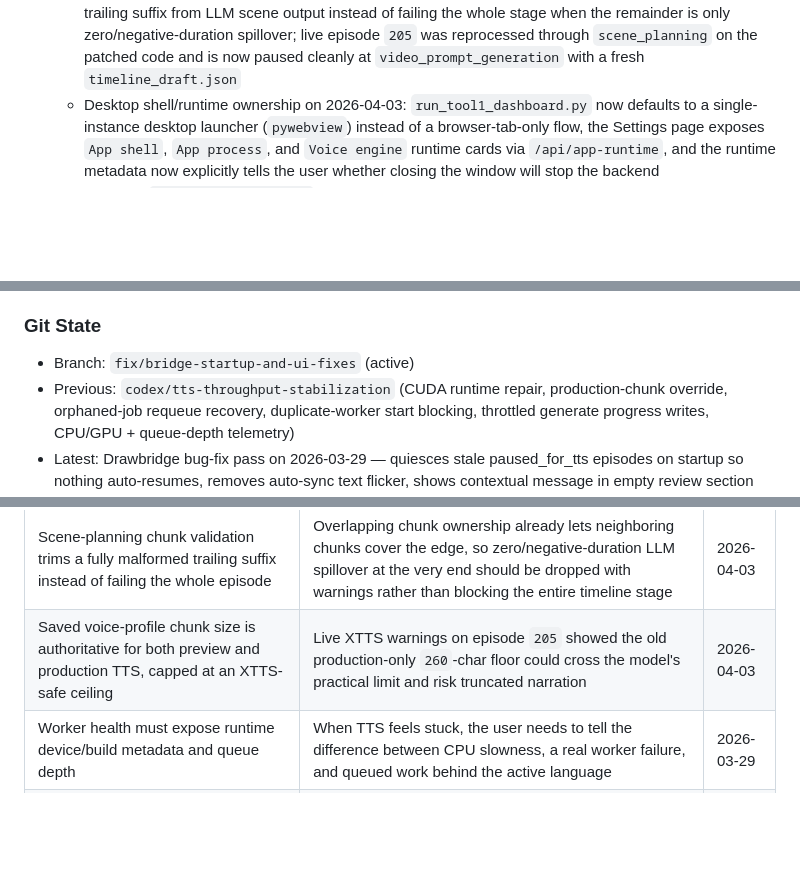
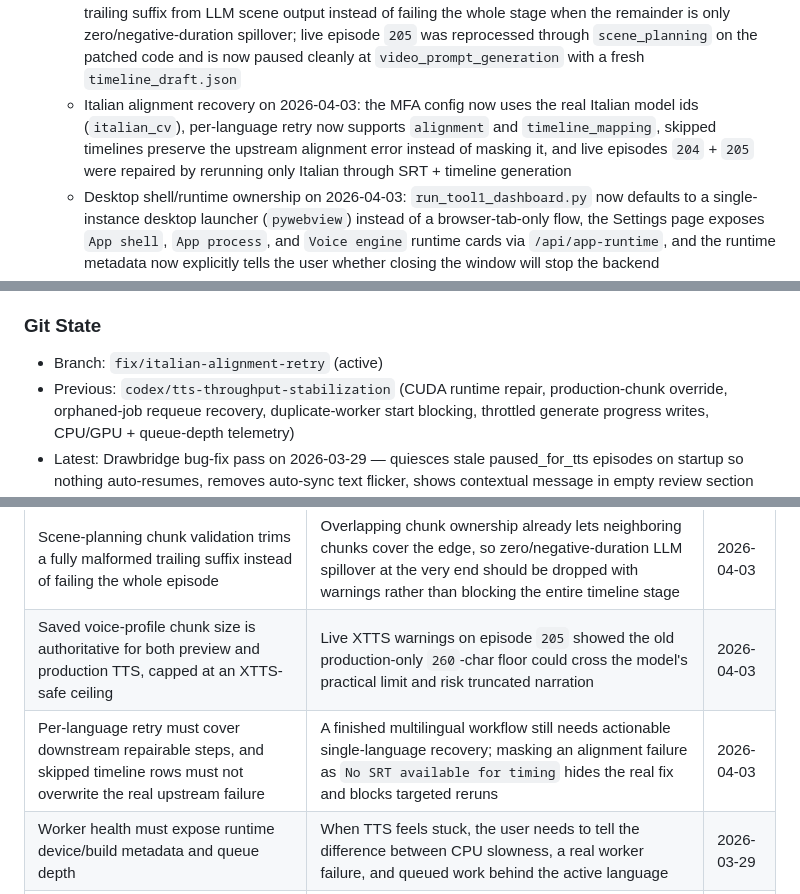
Before and after one commit to alesalesmota/tool-1-srt-timeline-json-prompt-list, a Markdown page: PROJECT_REGISTRY.md, 3 parts joined by grey strips. Drawn GitHub-style; blank space fills up the shorter version.

Commit message:
docs: record italian alignment recovery

```diff
--- a/PROJECT_REGISTRY.md
+++ b/PROJECT_REGISTRY.md
@@ -51,6 +51,7 @@ Tool 1 is the **multilingual planning and pre-generation engine** of the Creator
   - Provider CLI stall guard on 2026-03-27: structured `codex` / `claude` runs now enforce a configurable subprocess timeout, and the background worker auto-fails stale provider stage-runs into `Needs Attention` so episodes do not sit in `Consistency Guide` forever when the CLI hangs or never emits output
   - Workflow-stage provider expansion on 2026-03-27: scene planning, consistency guide, video prompts, and image prompts now accept `OpenAI API` as a first-class provider with a shared saved API key in Settings, refreshable OpenAI model discovery, editable model-id fields so newer CLI models can be typed manually, and OpenAI Responses API execution for structured stage runs
   - Scene-planning malformed-tail recovery on 2026-04-03: chunk validation now trims an obviously broken trailing suffix from LLM scene output instead of failing the whole stage when the remainder is only zero/negative-duration spillover; live episode `205` was reprocessed through `scene_planning` on the patched code and is now paused cleanly at `video_prompt_generation` with a fresh `timeline_draft.json`
+  - Italian alignment recovery on 2026-04-03: the MFA config now uses the real Italian model ids (`italian_cv`), per-language retry now supports `alignment` and `timeline_mapping`, skipped timelines preserve the upstream alignment error instead of masking it, and live episodes `204` + `205` were repaired by rerunning only Italian through SRT + timeline generation
   - Desktop shell/runtime ownership on 2026-04-03: `run_tool1_dashboard.py` now defaults to a single-instance desktop launcher (`pywebview`) instead of a browser-tab-only flow, the Settings page exposes `App shell`, `App process`, and `Voice engine` runtime cards via `/api/app-runtime`, and the runtime metadata now explicitly tells the user whether closing the window will stop the backend
 - **TTS module** (`tool1_dashboard/tts/`) — audio, chunker, constants, manager, worker (XTTS-v2)
   - **Runtime Fixed (2026-03-26)**: Resolved compatibility issues with `torch 2.6.0` and `transformers 5.x`. Environment now pinned to `torch 2.3.1` and `transformers 4.39.3`. Missing dependencies (`bangla`, `gruut`, `spacy[ja]`, `umap-learn`) manually restored.
@@ -105,7 +106,7 @@ See `IMPLEMENTATION_PLAN.md` and `IMPLEMENTATION_CHECKLIST.md` for the 10-phase
 - Fresh Windows environments still need the XTTS runtime installed manually; long-form throughput is only acceptable when the dashboard Python environment uses the CUDA build of the pinned `torch` / `torchaudio`, and Coqui TTS may still require Microsoft C++ Build Tools before voice cloning can work
 
 ### Git State
-- Branch: `fix/bridge-startup-and-ui-fixes` (active)
+- Branch: `fix/italian-alignment-retry` (active)
 - Previous: `codex/tts-throughput-stabilization` (CUDA runtime repair, production-chunk override, orphaned-job requeue recovery, duplicate-worker start blocking, throttled generate progress writes, CPU/GPU + queue-depth telemetry)
 - Latest: Drawbridge bug-fix pass on 2026-03-29 — quiesces stale paused_for_tts episodes on startup so nothing auto-resumes, removes auto-sync text flicker, shows contextual message in empty review section
 - Remote: `https://github.com/alesalesmota/tool-1-srt-timeline-json-prompt-list.git`
@@ -140,6 +141,7 @@ See `IMPLEMENTATION_PLAN.md` and `IMPLEMENTATION_CHECKLIST.md` for the 10-phase
 | Episode output-file browsing must preserve list scroll state across auto-sync rerenders | The file panel refreshes live while the episode detail stays open, so nested listboxes cannot snap users back to the top every time the DOM refreshes | 2026-03-28 |
 | Scene-planning chunk validation trims a fully malformed trailing suffix instead of failing the whole episode | Overlapping chunk ownership already lets neighboring chunks cover the edge, so zero/negative-duration LLM spillover at the very end should be dropped with warnings rather than blocking the entire timeline stage | 2026-04-03 |
 | Saved voice-profile chunk size is authoritative for both preview and production TTS, capped at an XTTS-safe ceiling | Live XTTS warnings on episode `205` showed the old production-only `260`-char floor could cross the model's practical limit and risk truncated narration | 2026-04-03 |
+| Per-language retry must cover downstream repairable steps, and skipped timeline rows must not overwrite the real upstream failure | A finished multilingual workflow still needs actionable single-language recovery; masking an alignment failure as `No SRT available for timing` hides the real fix and blocks targeted reruns | 2026-04-03 |
   | Worker health must expose runtime device/build metadata and queue depth | When TTS feels stuck, the user needs to tell the difference between CPU slowness, a real worker failure, and queued work behind the active language | 2026-03-29 |
   | Desktop app window owns the backend lifecycle | A normal user cannot be expected to hunt for hidden Python/TTS processes in Task Manager; closing the visible app window must stop the dashboard and its XTTS worker, and duplicate app launches must be blocked at the launcher level | 2026-04-03 |
 
```
Also changed, not shown: other parts of PROJECT_REGISTRY.md (+2 -0 lines).
